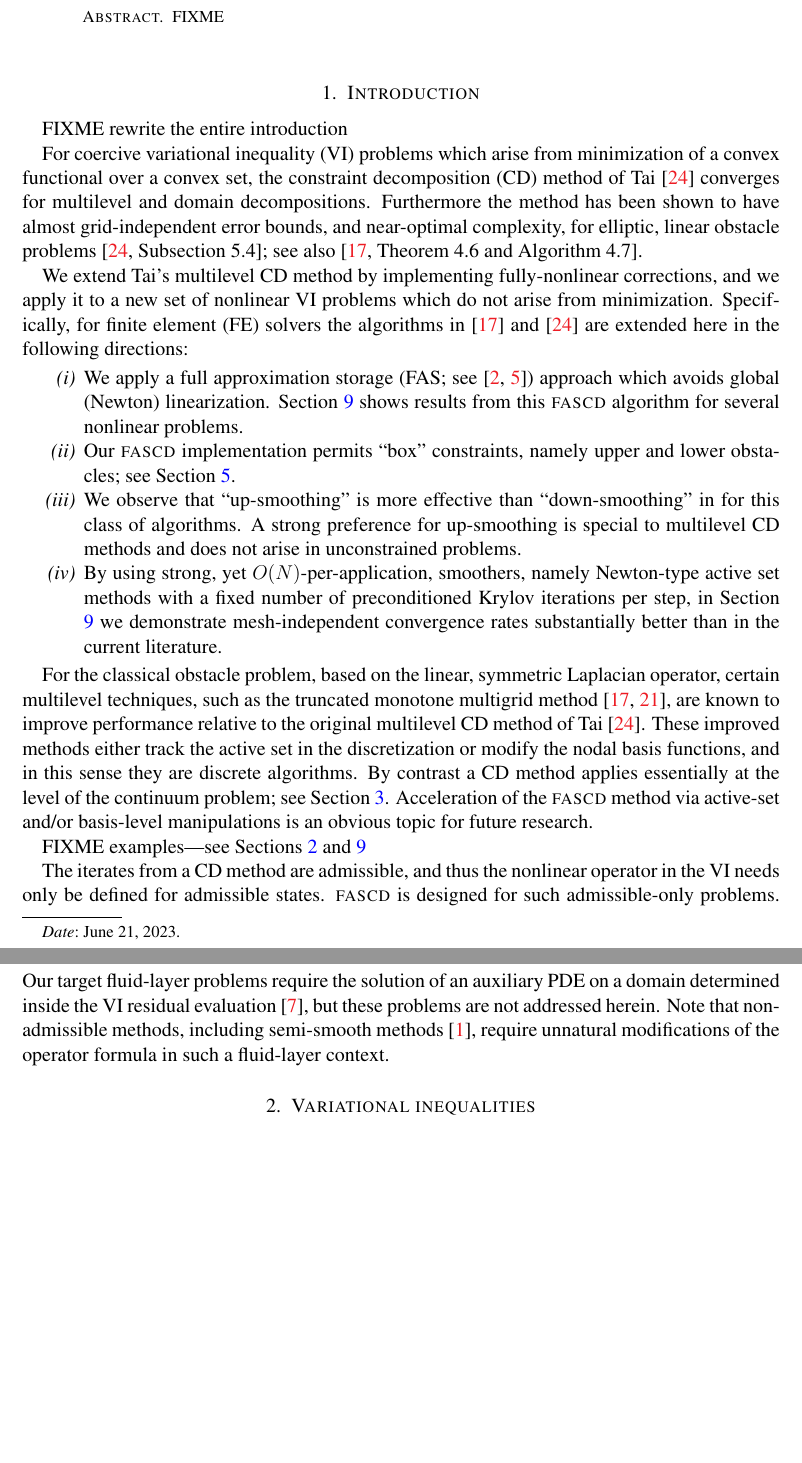
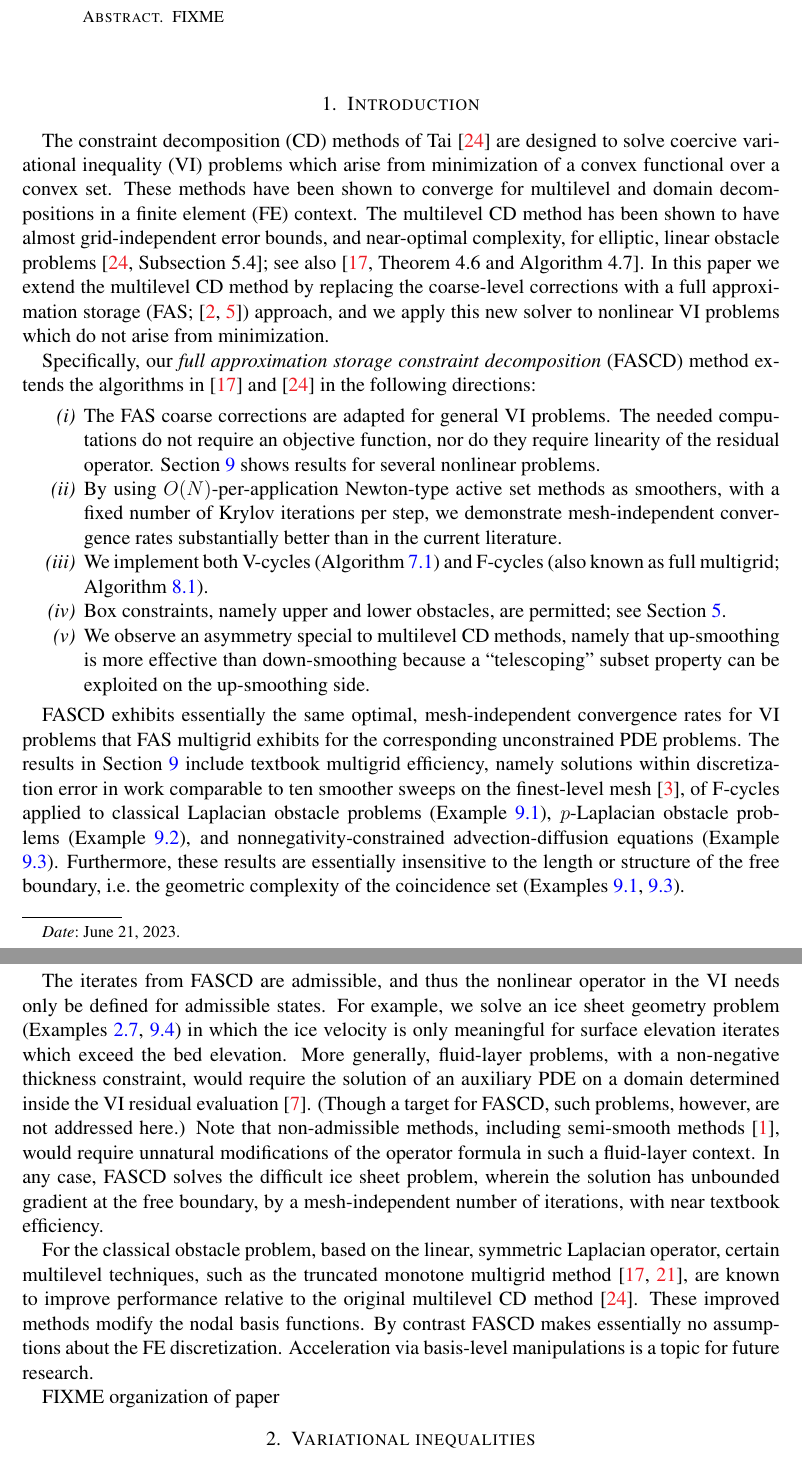
Before and after one commit to bueler/mcd-extended, a LaTeX paper (paper/fascd.tex): two parts of pages 1 and 2 of 26, joined at a grey line, cut so that both start at the same text, the shorter picture padded with empty space. Compiled offline with pdfLaTeX.

Commit message:
drafting a better introduction, I hope

```diff
--- a/paper/fascd.tex
+++ b/paper/fascd.tex
@@ -167,24 +167,25 @@ urlcolor=black    % ...
 
 \section{Introduction} \label{sec:intro}
 
-FIXME rewrite the entire introduction
+The constraint decomposition (CD) methods of Tai \cite{Tai2003} are designed to solve coercive variational inequality (VI) problems which arise from minimization of a convex functional over a convex set.  These methods have been shown to converge for multilevel and domain decompositions in a finite element (FE) context.  The multilevel CD method has been shown to have almost grid-independent error bounds, and near-optimal complexity, for elliptic, linear obstacle problems \cite[Subsection 5.4]{Tai2003}; see also \cite[Theorem 4.6 and Algorithm 4.7]{GraeserKornhuber2009}.  In this paper we extend the multilevel CD method by replacing the coarse-level corrections with a full approximation storage (FAS; \cite{Brandt1977,Bruneetal2015}) approach, and we apply this new solver to nonlinear VI problems which do not arise from minimization.
 
-For coercive variational inequality (VI) problems which arise from minimization of a convex functional over a convex set, the constraint decomposition (CD) method of Tai \cite{Tai2003} converges for multilevel and domain decompositions.  Furthermore the method has been shown to have almost grid-independent error bounds, and near-optimal complexity, for elliptic, linear obstacle problems \cite[Subsection 5.4]{Tai2003}; see also \cite[Theorem 4.6 and Algorithm 4.7]{GraeserKornhuber2009}.
-
-We extend Tai's multilevel CD method by implementing fully-nonlinear corrections, and we apply it to a new set of nonlinear VI problems which do not arise from minimization.  Specifically, for finite element (FE) solvers the algorithms in \cite{GraeserKornhuber2009} and \cite{Tai2003} are extended here in the following directions:
+Specifically, our \emph{full approximation storage constraint decomposition} (FASCD) method extends the algorithms in \cite{GraeserKornhuber2009} and \cite{Tai2003} in the following directions:
 \renewcommand{\labelenumi}{\emph{(\roman{enumi})}}
 \begin{enumerate}
-\item We apply a full approximation storage (FAS; see \cite{Brandt1977,Bruneetal2015}) approach which avoids global (Newton) linearization.  Section \ref{sec:results} shows results from this \pr{fascd} algorithm for several nonlinear problems.
-\item Our \pr{fascd} implementation permits ``box'' constraints, namely upper and lower obstacles; see Section \ref{sec:femultilevel}.
-\item We observe that ``up-smoothing'' is more effective than ``down-smoothing'' in for this class of algorithms.  A strong preference for up-smoothing is special to multilevel CD methods and does not arise in unconstrained problems.
-\item By using strong, yet $O(N)$-per-application, smoothers, namely Newton-type active set methods with a fixed number of preconditioned Krylov iterations per step, in Section \ref{sec:results} we demonstrate mesh-independent convergence rates substantially better than in the current literature.
+\item The FAS coarse corrections are adapted for general VI problems.  The needed computations do not require an objective function, nor do they require linearity of the residual operator.  Section \ref{sec:results} shows results for several nonlinear problems.
+\item By using $O(N)$-per-application Newton-type active set methods as smoothers, with a fixed number of Krylov iterations per step, we demonstrate mesh-independent convergence rates substantially better than in the current literature.
+\item We implement both V-cycles (Algorithm \ref{alg:fascd}) and F-cycles (also known as full multigrid; Algorithm \ref{alg:fascd-fcycle}).
+\item Box constraints, namely upper and lower obstacles, are permitted; see Section \ref{sec:femultilevel}.
+\item We observe an asymmetry special to multilevel CD methods, namely that up-smoothing is more effective than down-smoothing because a ``telescoping'' subset property can be exploited on the up-smoothing side.
 \end{enumerate}
 
-For the classical obstacle problem, based on the linear, symmetric Laplacian operator, certain multilevel techniques, such as the truncated monotone multigrid method \cite{GraeserKornhuber2009,Kornhuber1994}, are known to improve performance relative to the original multilevel CD method of Tai \cite{Tai2003}.  These improved methods either track the active set in the discretization or modify the nodal basis functions, and in this sense they are discrete algorithms.  By contrast a CD method applies essentially at the level of the continuum problem; see Section \ref{sec:cd}.  Acceleration of the \pr{fascd} method via active-set and/or basis-level manipulations is an obvious topic for future research.
+FASCD exhibits essentially the same optimal, mesh-independent convergence rates for VI problems that FAS multigrid exhibits for the corresponding unconstrained PDE problems.  The results in Section \ref{sec:results} include textbook multigrid efficiency, namely solutions within discretization error in work comparable to ten smoother sweeps on the finest-level mesh \cite{BrandtLivne2011}, of F-cycles applied to classical Laplacian obstacle problems (Example \ref{ex:results:classical}), $p$-Laplacian obstacle problems (Example \ref{ex:results:plap}), and nonnegativity-constrained advection-diffusion equations (Example \ref{ex:results:advdiff}).  Furthermore, these results are essentially insensitive to the length or structure of the free boundary, i.e.~the geometric complexity of the coincidence set (Examples \ref{ex:results:classical}, \ref{ex:results:advdiff}).
 
-FIXME examples---see Sections \ref{sec:vi} and \ref{sec:results}
+The iterates from FASCD are admissible, and thus the nonlinear operator in the VI needs only be defined for admissible states.  For example, we solve an ice sheet geometry problem (Examples \ref{ex:sia}, \ref{ex:results:sia}) in which the ice velocity is only meaningful for surface elevation iterates which exceed the bed elevation.  More generally, fluid-layer problems, with a non-negative thickness constraint, would require the solution of an auxiliary PDE on a domain determined inside the VI residual evaluation \cite{Bueler2021conservation}.  (Though a target for FASCD, such problems, however, are not addressed here.)  Note that non-admissible methods, including semi-smooth methods \cite{BensonMunson2006}, would require unnatural modifications of the operator formula in such a fluid-layer context.  In any case, FASCD solves the difficult ice sheet problem, wherein the solution has unbounded gradient at the free boundary, by a mesh-independent number of iterations, with near textbook efficiency.
 
-The iterates from a CD method are admissible, and thus the nonlinear operator in the VI needs only be defined for admissible states.  \pr{fascd} is designed for such admissible-only problems.  Our target fluid-layer problems require the solution of an auxiliary PDE on a domain determined inside the VI residual evaluation \cite{Bueler2021conservation}, but these problems are not addressed herein.  Note that non-admissible methods, including semi-smooth methods \cite{BensonMunson2006}, require unnatural modifications of the operator formula in such a fluid-layer context.
+For the classical obstacle problem, based on the linear, symmetric Laplacian operator, certain multilevel techniques, such as the truncated monotone multigrid method \cite{GraeserKornhuber2009,Kornhuber1994}, are known to improve performance relative to the original multilevel CD method \cite{Tai2003}.  These improved methods modify the nodal basis functions.  By contrast FASCD makes essentially no assumptions about the FE discretization.  Acceleration via basis-level manipulations is a topic for future research.
+
+FIXME organization of paper
 
 
 \section{Variational inequalities} \label{sec:vi}
```
Also changed, not shown: paper/fascd.tex (9 more changed lines).
